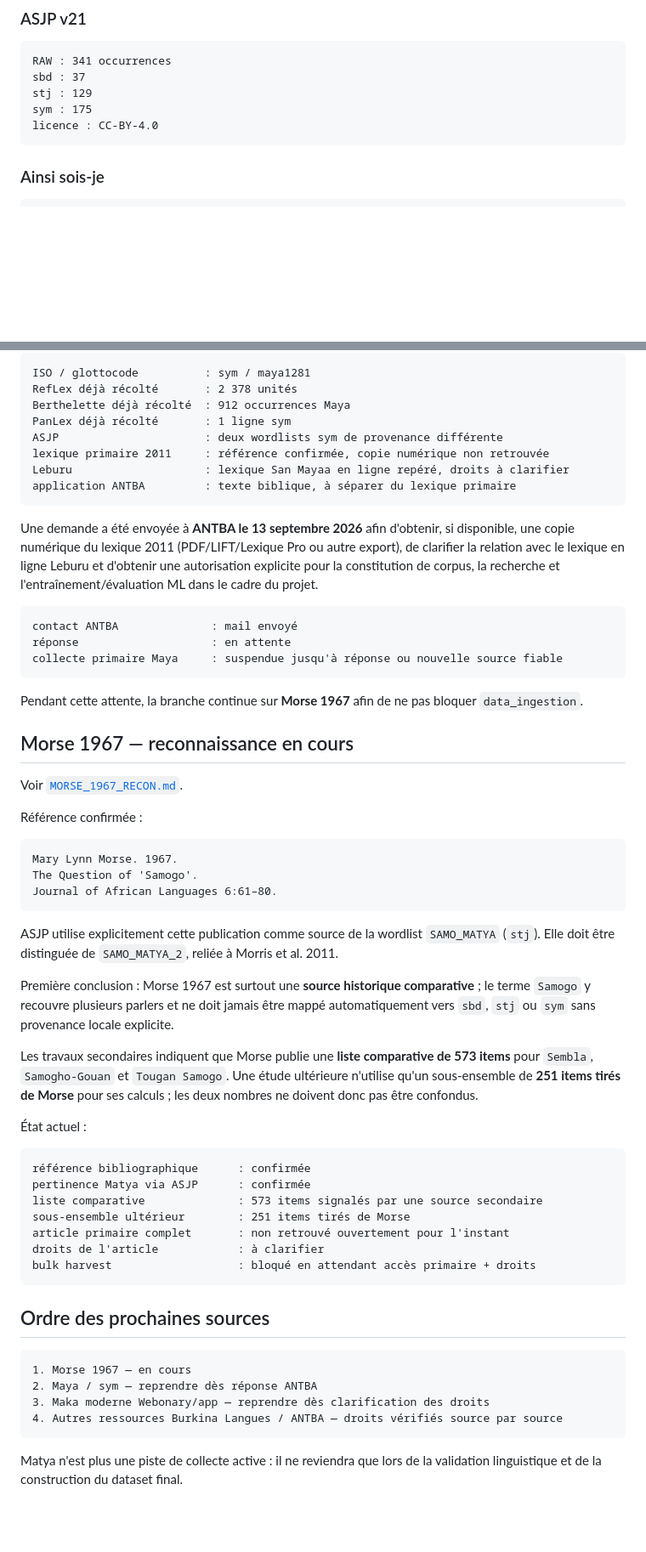
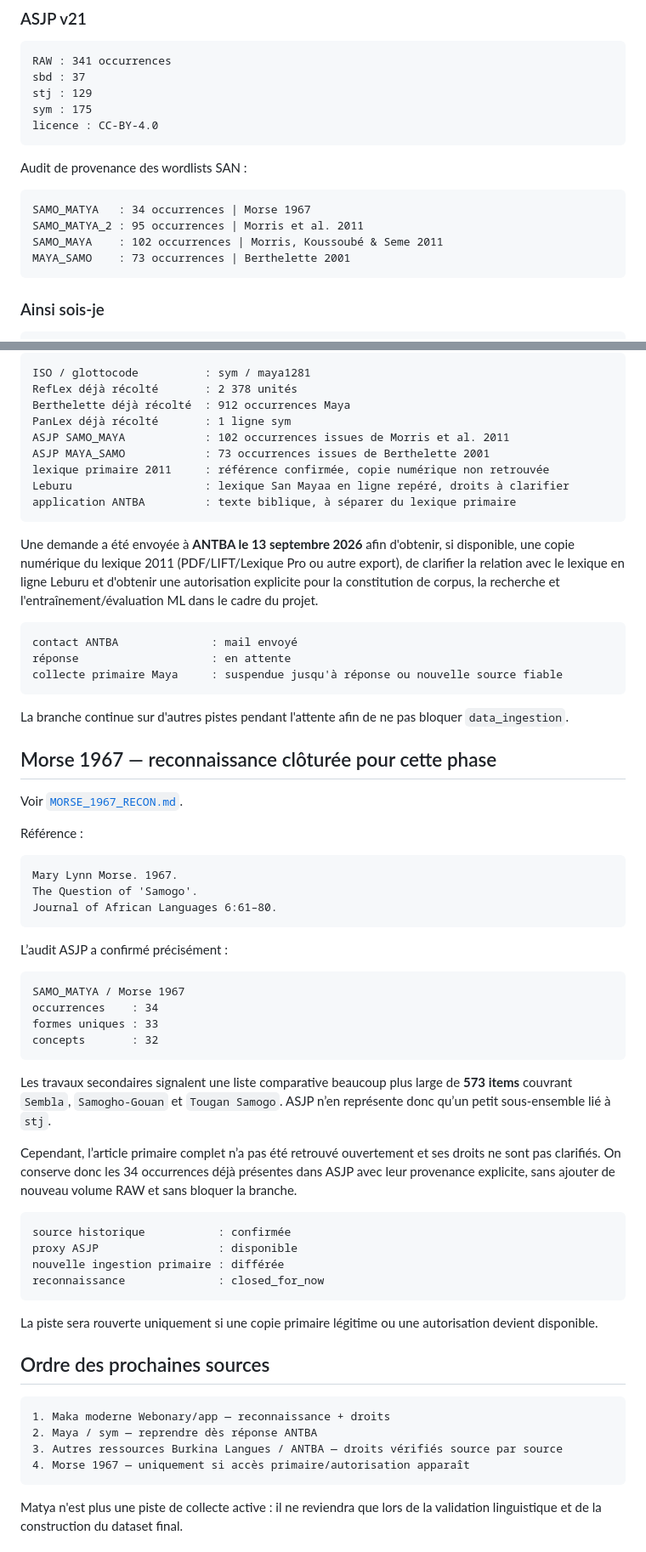
Before and after one commit to KGS-L/langue-san, a Markdown page: tools/data_ingestion/README.md, 2 parts joined by grey strips. Shown at 85% size. GitHub-like rendering; blank space fills up the shorter version.

Commit message:
docs(data): record Morse ASJP provenance audit and defer primary ingestion

````diff
--- a/tools/data_ingestion/README.md
+++ b/tools/data_ingestion/README.md
@@ -60,6 +60,15 @@ sbd : 37
 stj : 129
 sym : 175
 licence : CC-BY-4.0
+```
+
+Audit de provenance des wordlists SAN :
+
+```text
+SAMO_MATYA   : 34 occurrences | Morse 1967
+SAMO_MATYA_2 : 95 occurrences | Morris et al. 2011
+SAMO_MAYA    : 102 occurrences | Morris, Koussoubé & Seme 2011
+MAYA_SAMO    : 73 occurrences | Berthelette 2001
 ```
 
 ### Ainsi sois-je
@@ -218,7 +227,8 @@ ISO / glottocode          : sym / maya1281
 RefLex déjà récolté       : 2 378 unités
 Berthelette déjà récolté  : 912 occurrences Maya
 PanLex déjà récolté       : 1 ligne sym
-ASJP                      : deux wordlists sym de provenance différente
+ASJP SAMO_MAYA            : 102 occurrences issues de Morris et al. 2011
+ASJP MAYA_SAMO            : 73 occurrences issues de Berthelette 2001
 lexique primaire 2011     : référence confirmée, copie numérique non retrouvée
 Leburu                    : lexique San Mayaa en ligne repéré, droits à clarifier
 application ANTBA         : texte biblique, à séparer du lexique primaire
@@ -232,13 +242,13 @@ réponse                    : en attente
 collecte primaire Maya     : suspendue jusqu'à réponse ou nouvelle source fiable
 ```
 
-Pendant cette attente, la branche continue sur **Morse 1967** afin de ne pas bloquer `data_ingestion`.
+La branche continue sur d'autres pistes pendant l'attente afin de ne pas bloquer `data_ingestion`.
 
-## Morse 1967 — reconnaissance en cours
+## Morse 1967 — reconnaissance clôturée pour cette phase
 
 Voir [`MORSE_1967_RECON.md`](MORSE_1967_RECON.md).
 
-Référence confirmée :
+Référence :
 
 ```text
 Mary Lynn Morse. 1967.
@@ -246,31 +256,35 @@ The Question of 'Samogo'.
 Journal of African Languages 6:61–80.
 ```
 
-ASJP utilise explicitement cette publication comme source de la wordlist `SAMO_MATYA` (`stj`). Elle doit être distinguée de `SAMO_MATYA_2`, reliée à Morris et al. 2011.
-
-Première conclusion : Morse 1967 est surtout une **source historique comparative** ; le terme `Samogo` y recouvre plusieurs parlers et ne doit jamais être mappé automatiquement vers `sbd`, `stj` ou `sym` sans provenance locale explicite.
-
-Les travaux secondaires indiquent que Morse publie une **liste comparative de 573 items** pour `Sembla`, `Samogho-Gouan` et `Tougan Samogo`. Une étude ultérieure n'utilise qu'un sous-ensemble de **251 items tirés de Morse** pour ses calculs ; les deux nombres ne doivent donc pas être confondus.
-
-État actuel :
+L’audit ASJP a confirmé précisément :
 
 ```text
-référence bibliographique      : confirmée
-pertinence Matya via ASJP      : confirmée
-liste comparative              : 573 items signalés par une source secondaire
-sous-ensemble ultérieur        : 251 items tirés de Morse
-article primaire complet       : non retrouvé ouvertement pour l'instant
-droits de l'article            : à clarifier
-bulk harvest                   : bloqué en attendant accès primaire + droits
+SAMO_MATYA / Morse 1967
+occurrences    : 34
+formes uniques : 33
+concepts       : 32
 ```
+
+Les travaux secondaires signalent une liste comparative beaucoup plus large de **573 items** couvrant `Sembla`, `Samogho-Gouan` et `Tougan Samogo`. ASJP n’en représente donc qu’un petit sous-ensemble lié à `stj`.
+
+Cependant, l’article primaire complet n’a pas été retrouvé ouvertement et ses droits ne sont pas clarifiés. On conserve donc les 34 occurrences déjà présentes dans ASJP avec leur provenance explicite, sans ajouter de nouveau volume RAW et sans bloquer la branche.
+
+```text
+source historique           : confirmée
+proxy ASJP                  : disponible
+nouvelle ingestion primaire : différée
+reconnaissance              : closed_for_now
+```
+
+La piste sera rouverte uniquement si une copie primaire légitime ou une autorisation devient disponible.
 
 ## Ordre des prochaines sources
 
 ```text
-1. Morse 1967 — en cours
+1. Maka moderne Webonary/app — reconnaissance + droits
 2. Maya / sym — reprendre dès réponse ANTBA
-3. Maka moderne Webonary/app — reprendre dès clarification des droits
-4. Autres ressources Burkina Langues / ANTBA — droits vérifiés source par source
+3. Autres ressources Burkina Langues / ANTBA — droits vérifiés source par source
+4. Morse 1967 — uniquement si accès primaire/autorisation apparaît
 ```
 
 Matya n'est plus une piste de collecte active : il ne reviendra que lors de la validation linguistique et de la construction du dataset final.
````
